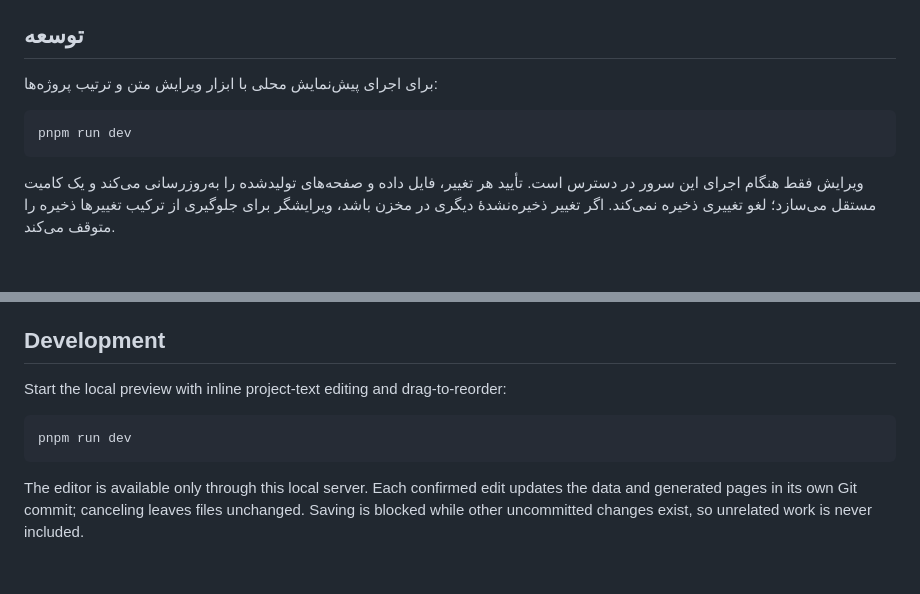
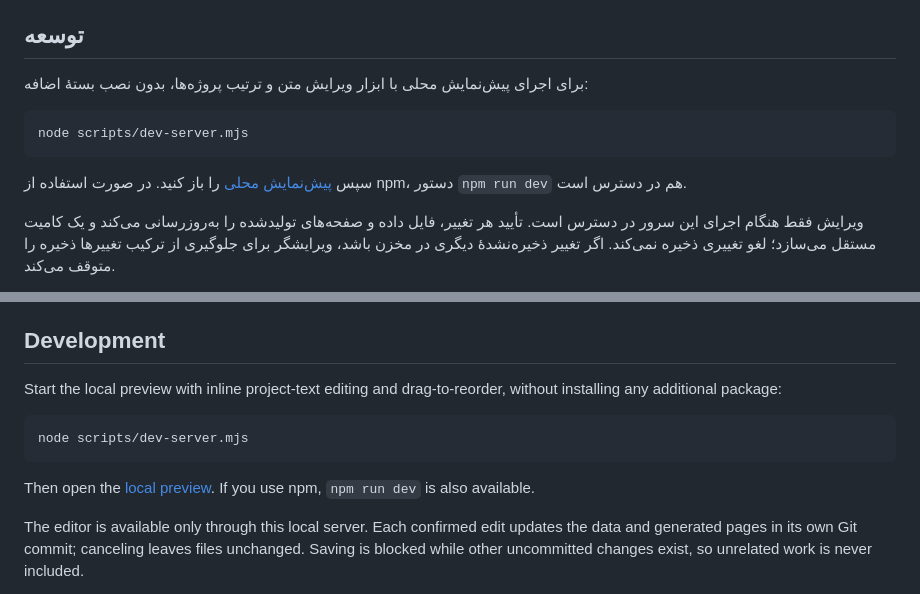
Before and after one commit to soroush-zendedel/soroush-zendedel.github.io, a Markdown page: README.md, 2 parts joined by grey strips. Rendered like a GitHub page; blank space fills up the shorter version.

Commit message:
Document local editor startup

````diff
--- a/README.md
+++ b/README.md
@@ -26,11 +26,13 @@
 
 ## توسعه
 
-برای اجرای پیش‌نمایش محلی با ابزار ویرایش متن و ترتیب پروژه‌ها:
+برای اجرای پیش‌نمایش محلی با ابزار ویرایش متن و ترتیب پروژه‌ها، بدون نصب بستهٔ اضافه:
 
 ```bash
-pnpm run dev
+node scripts/dev-server.mjs
 ```
+
+سپس [پیش‌نمایش محلی](http://localhost:8082/) را باز کنید. در صورت استفاده از npm، دستور `npm run dev` هم در دسترس است.
 
 ویرایش فقط هنگام اجرای این سرور در دسترس است. تأیید هر تغییر، فایل داده و صفحه‌های تولیدشده را به‌روزرسانی می‌کند و یک کامیت مستقل می‌سازد؛ لغو تغییری ذخیره نمی‌کند. اگر تغییر ذخیره‌نشدهٔ دیگری در مخزن باشد، ویرایشگر برای جلوگیری از ترکیب تغییرها ذخیره را متوقف می‌کند.
 
@@ -79,11 +81,13 @@ A bilingual personal portfolio featuring creative digital tools and projects aro
 
 ## Development
 
-Start the local preview with inline project-text editing and drag-to-reorder:
+Start the local preview with inline project-text editing and drag-to-reorder, without installing any additional package:
 
 ```bash
-pnpm run dev
+node scripts/dev-server.mjs
 ```
+
+Then open the [local preview](http://localhost:8082/). If you use npm, `npm run dev` is also available.
 
 The editor is available only through this local server. Each confirmed edit updates the data and generated pages in its own Git commit; canceling leaves files unchanged. Saving is blocked while other uncommitted changes exist, so unrelated work is never included.
 
````
